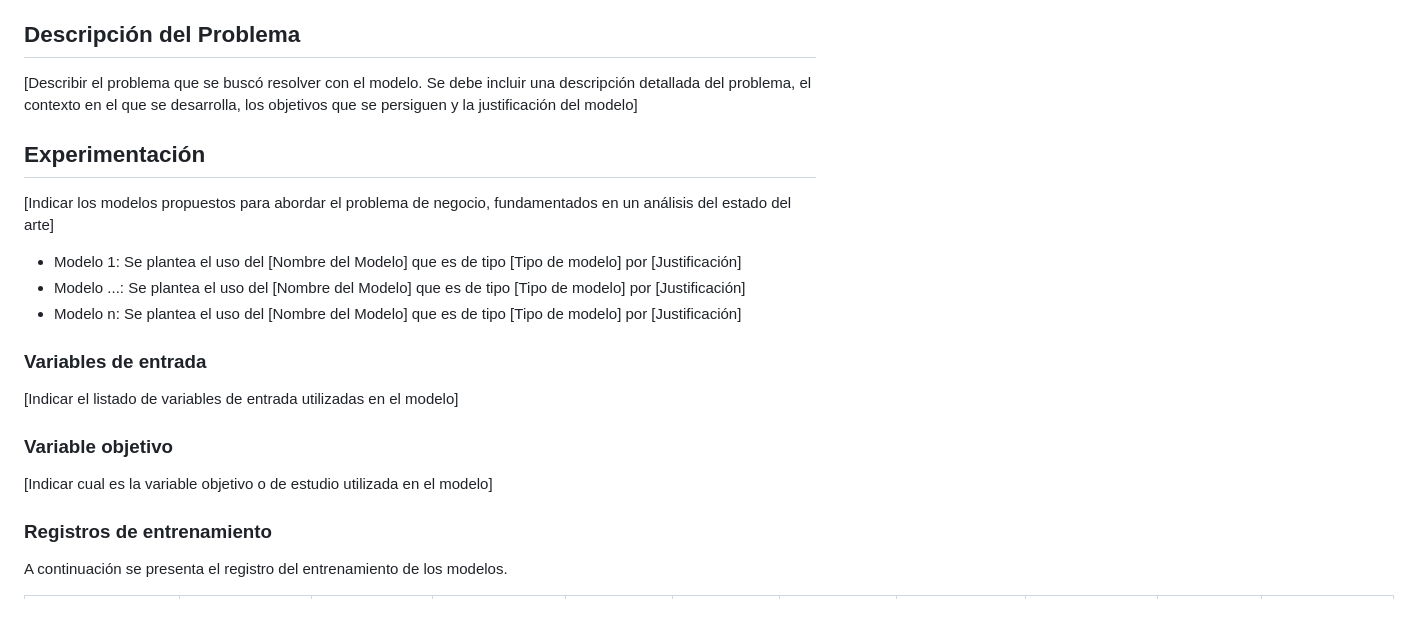
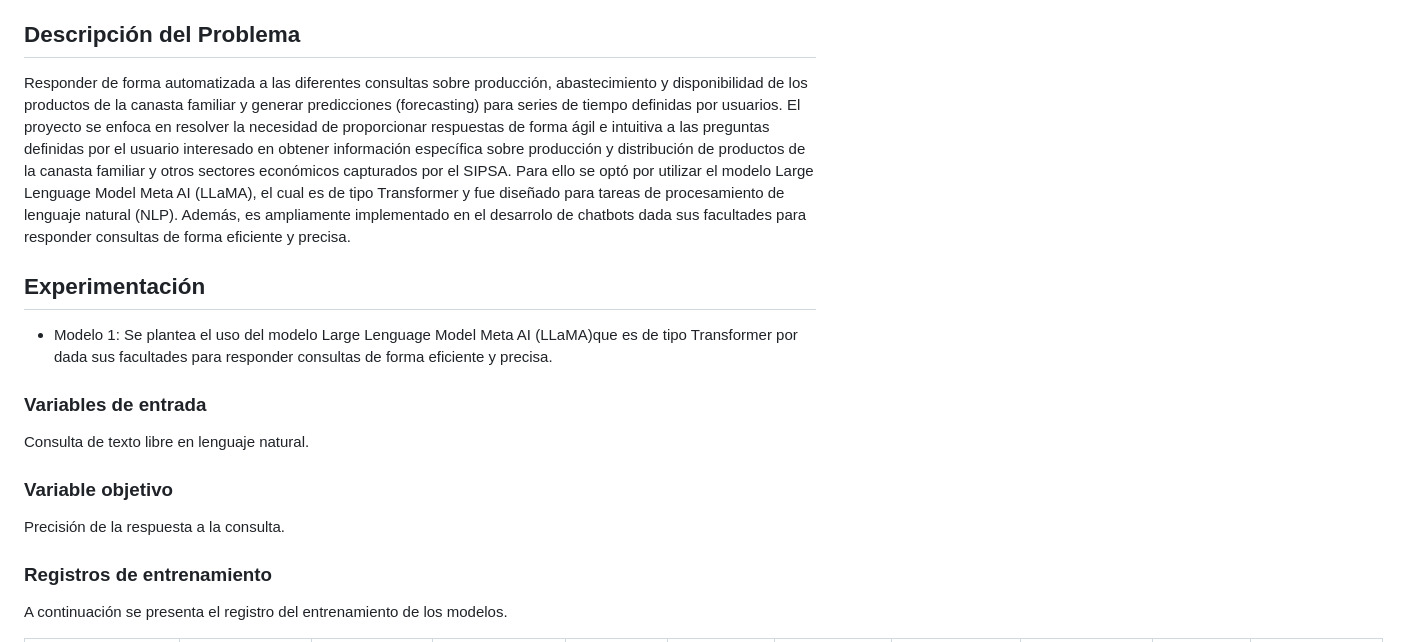
Before and after one commit to contreras-juan/pry-sipsa-DANE-f1, a Markdown page: assets/docs/model_summary.md, the part around the change printed below. Drawn GitHub-style; blank space fills up the shorter version.

```diff
--- a/assets/docs/model_summary.md
+++ b/assets/docs/model_summary.md
@@ -6,23 +6,19 @@ En este resumen abarca la descripción de los algoritmos utilizados, los paráme
 
 ## Descripción del Problema
 
-[Describir el problema que se buscó resolver con el modelo. Se debe incluir una descripción detallada del problema, el contexto en el que se desarrolla, los objetivos que se persiguen y la justificación del modelo]
+Responder de forma automatizada a las diferentes consultas sobre producción, abastecimiento y disponibilidad de los productos de la canasta familiar y generar predicciones (forecasting) para series de tiempo definidas por usuarios. El proyecto se enfoca en resolver la necesidad de proporcionar respuestas de forma ágil e intuitiva a las preguntas definidas por el usuario interesado en obtener información específica sobre producción y distribución de productos de la canasta familiar y otros sectores económicos capturados por el SIPSA. Para ello se optó por utilizar el modelo Large Lenguage Model Meta AI (LLaMA), el cual es de tipo Transformer y fue diseñado para tareas de procesamiento de lenguaje natural (NLP). Además, es ampliamente implementado en el desarrolo de chatbots dada sus facultades para responder consultas de forma eficiente y precisa.
 
 ## Experimentación
 
-[Indicar los modelos propuestos para abordar el problema de negocio, fundamentados en un análisis del estado del arte]
-
-- Modelo 1: Se plantea el uso del [Nombre del Modelo] que es de tipo [Tipo de modelo] por [Justificación]
-- Modelo ...: Se plantea el uso del [Nombre del Modelo] que es de tipo [Tipo de modelo] por [Justificación]
-- Modelo n: Se plantea el uso del [Nombre del Modelo] que es de tipo [Tipo de modelo] por [Justificación]
+- Modelo 1: Se plantea el uso del modelo Large Lenguage Model Meta AI (LLaMA)que es de tipo Transformer por dada sus facultades para responder consultas de forma eficiente y precisa.
 
 ### Variables de entrada
 
-[Indicar el listado de variables de entrada utilizadas en el modelo]
+Consulta de texto libre en lenguaje natural.
 
 ### Variable objetivo
 
-[Indicar cual es la variable objetivo o de estudio utilizada en el modelo]
+Precisión de la respuesta a la consulta.
 
 ### Registros de entrenamiento
 
```
Also changed, not shown: other parts of assets/docs/model_summary.md (+39 -17 lines), assets/docs/data_summary.md (+13 -30 lines).
